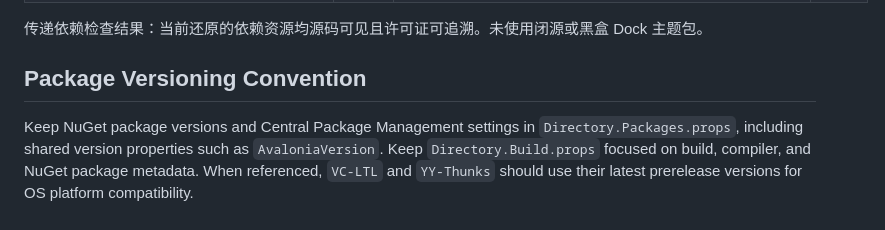
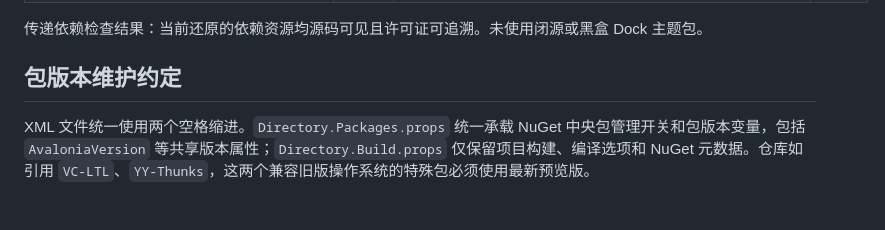
Before and after one commit to dotnet9/CodeWF.AvaloniaControls.Dock, a Markdown page: README.md, the part around the change. Rendered like a GitHub page.

Commit message:
docs: keep Simplified Chinese documentation

```diff
--- a/README.md
+++ b/README.md
@@ -103,6 +103,6 @@ Install-Package Semi.Avalonia
 | `YY-Thunks` | MIT | https://github.com/Chuyu-Team/YY-Thunks | 已批准 |
 
 传递依赖检查结果：当前还原的依赖资源均源码可见且许可证可追溯。未使用闭源或黑盒 Dock 主题包。
-## Package Versioning Convention
+## 包版本维护约定
 
-Keep NuGet package versions and Central Package Management settings in `Directory.Packages.props`, including shared version properties such as `AvaloniaVersion`. Keep `Directory.Build.props` focused on build, compiler, and NuGet package metadata. When referenced, `VC-LTL` and `YY-Thunks` should use their latest prerelease versions for OS platform compatibility.
+XML 文件统一使用两个空格缩进。`Directory.Packages.props` 统一承载 NuGet 中央包管理开关和包版本变量，包括 `AvaloniaVersion` 等共享版本属性；`Directory.Build.props` 仅保留项目构建、编译选项和 NuGet 元数据。仓库如引用 `VC-LTL`、`YY-Thunks`，这两个兼容旧版操作系统的特殊包必须使用最新预览版。
```
Also changed, not shown: src/CodeWF.AvaloniaControls.DockReactiveUIDemo/嵌入进程窗口.md (renamed from src/CodeWF.AvaloniaControls.DockReactiveUIDemo/EmbedProcessWindows.md, +1 -1 lines).
